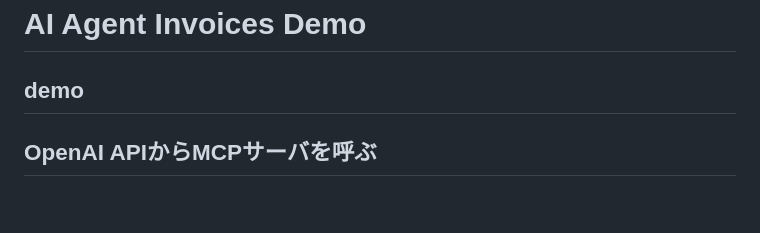
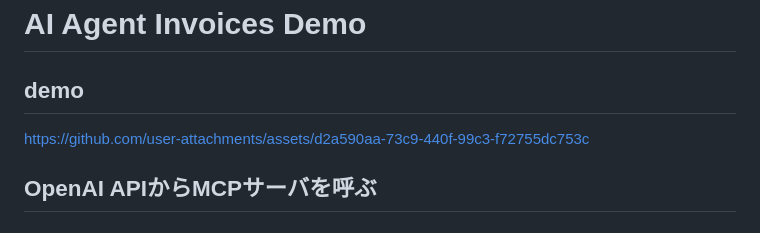
Before and after one commit to barcarunrun/AI_Agent_Invoice, a Markdown page: README.md, the part around the change. GitHub-like rendering.

Commit message:
Add demo link to README

```diff
--- a/README.md
+++ b/README.md
@@ -3,7 +3,7 @@
 ## demo
 
 
-
+https://github.com/user-attachments/assets/d2a590aa-73c9-440f-99c3-f72755dc753c
 
 
 
```
